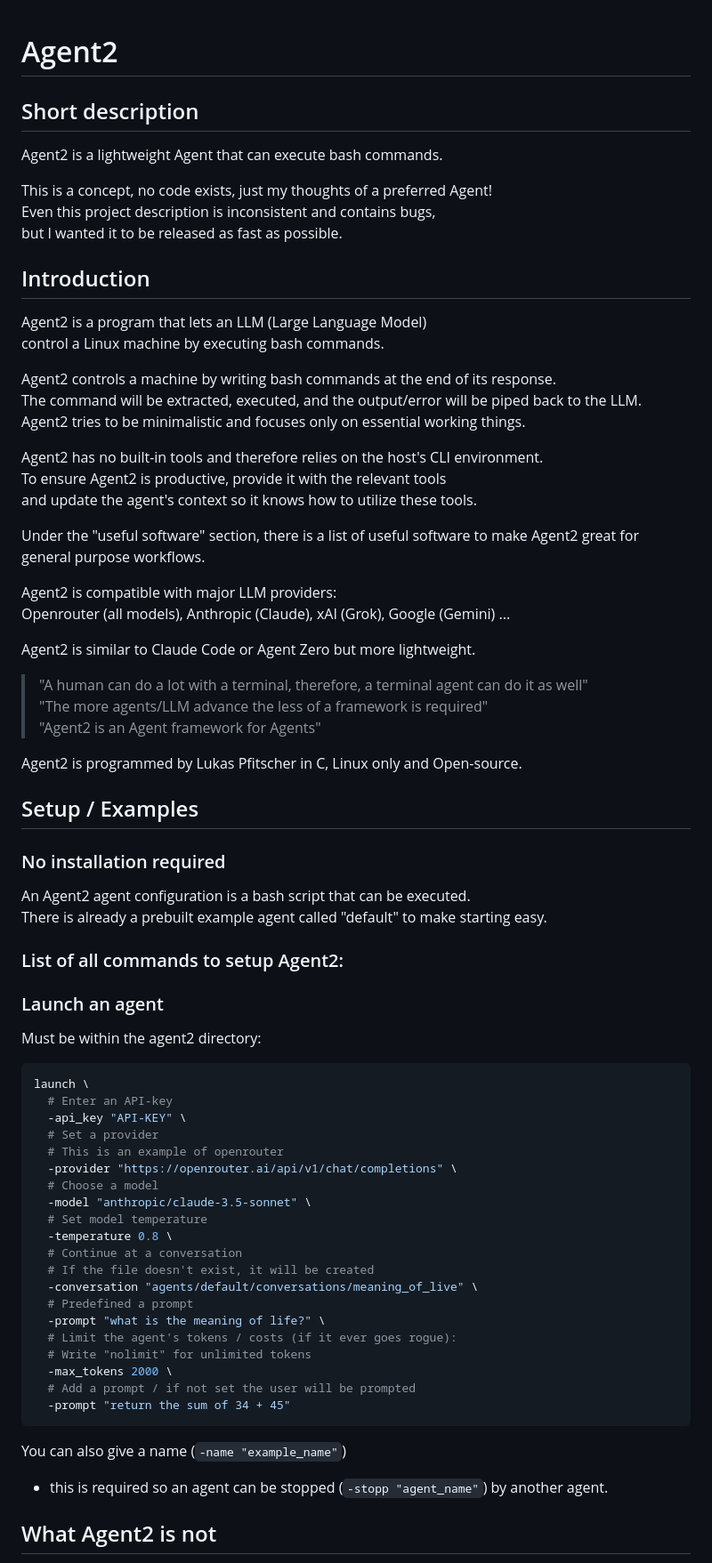
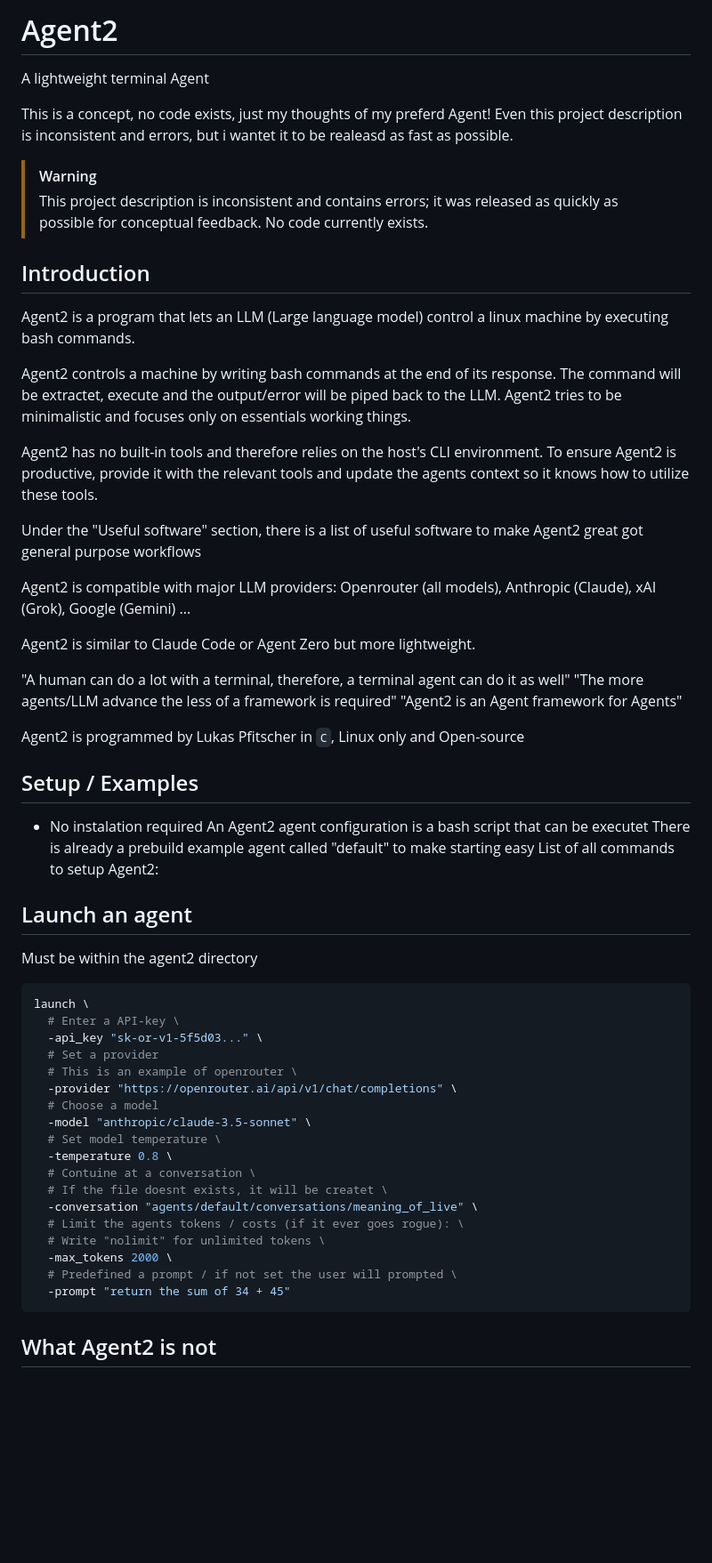
Before and after one commit to lukaspfitscher/Agent2, a Markdown page: README.md, the part around one of its changes. Shown at 89% size. Rendered like a GitHub page; blank space fills up the shorter version.

````diff
--- a/README.md
+++ b/README.md
@@ -1,73 +1,68 @@
+# Agent2
+A lightweight terminal Agent
 
-# Agent2
+This is a concept, no code exists, just my thoughts of my preferd Agent!
+Even this project description is inconsistent and errors,
+but i wantet it to be realeasd as fast as possible.
 
-## Short description
-Agent2 is a lightweight Agent that can execute bash commands.
+> [!WARNING]
+> This project description is inconsistent and contains errors; it was released as quickly as possible for conceptual feedback. No code currently exists.
 
-This is a concept, no code exists, just my thoughts of a preferred Agent!
-Even this project description is inconsistent and contains bugs,
-but I wanted it to be released as fast as possible.
 
 ## Introduction
-Agent2 is a program that lets an LLM (Large Language Model)
-control a Linux machine by executing bash commands.
+Agent2 is a program that lets an LLM (Large language model)
+control a linux machine by executing bash commands.
 
 Agent2 controls a machine by writing bash commands at the end of its response.
-The command will be extracted, executed, and the output/error will be piped back to the LLM.
-Agent2 tries to be minimalistic and focuses only on essential working things.
+The command will be extractet, execute and the output/error will be piped back to the LLM.
+Agent2 tries to be minimalistic and focuses only on essentials working things.
 
 Agent2 has no built-in tools and therefore relies on the host's CLI environment.
 To ensure Agent2 is productive, provide it with the relevant tools
-and update the agent's context so it knows how to utilize these tools.
+and update the agents context so it knows how to utilize these tools.
 
-Under the "useful software" section, there is a list of useful software to make Agent2 great for general purpose workflows.
+Under the "Useful software" section, there is a list of useful software to make Agent2 great got general purpose workflows
 
 Agent2 is compatible with major LLM providers:
 Openrouter (all models), Anthropic (Claude), xAI (Grok), Google (Gemini) ...
 
 Agent2 is similar to Claude Code or Agent Zero but more lightweight.
 
-> "A human can do a lot with a terminal, therefore, a terminal agent can do it as well"
-> "The more agents/LLM advance the less of a framework is required"
-> "Agent2 is an Agent framework for Agents"
+"A human can do a lot with a terminal, therefore, a terminal agent can do it as well"
+"The more agents/LLM advance the less of a framework is required"
+"Agent2 is an Agent framework for Agents"
 
-Agent2 is programmed by Lukas Pfitscher in C, Linux only and Open-source.
+Agent2 is programmed by Lukas Pfitscher in `C`, Linux only and Open-source
 
 ## Setup / Examples
 
-### No installation required
-An Agent2 agent configuration is a bash script that can be executed.
-There is already a prebuilt example agent called "default" to make starting easy.
+- No instalation required
+An Agent2 agent configuration is a bash script that can be executet
+There is already a prebuild example agent called "default" to make starting easy
+List of all commands to setup Agent2:
 
-### List of all commands to setup Agent2:
-
-### Launch an agent
-Must be within the agent2 directory:
+## Launch an agent
+Must be within the agent2 directory
 
 ```bash
 launch \
-  # Enter an API-key
-  -api_key "API-KEY" \
+  # Enter a API-key \
+  -api_key "sk-or-v1-5f5d03..." \
   # Set a provider
-  # This is an example of openrouter
+  # This is an example of openrouter \
   -provider "https://openrouter.ai/api/v1/chat/completions" \
   # Choose a model
   -model "anthropic/claude-3.5-sonnet" \
-  # Set model temperature
+  # Set model temperature \
   -temperature 0.8 \
-  # Continue at a conversation
-  # If the file doesn't exist, it will be created
+  # Contuine at a conversation \
+  # If the file doesnt exists, it will be createt \
   -conversation "agents/default/conversations/meaning_of_live" \
-  # Predefined a prompt
-  -prompt "what is the meaning of life?" \
-  # Limit the agent's tokens / costs (if it ever goes rogue):
-  # Write "nolimit" for unlimited tokens
+  # Limit the agents tokens / costs (if it ever goes rogue): \
+  # Write "nolimit" for unlimited tokens \
   -max_tokens 2000 \
-  # Add a prompt / if not set the user will be prompted
+  # Predefined a prompt / if not set the user will prompted \
   -prompt "return the sum of 34 + 45"
 ```
 
-You can also give a name (`-name "example_name"`)
-- this is required so an agent can be stopped (`-stopp "agent_name"`) by another agent.
-
 ## What Agent2 is not
````
Also changed, not shown: other parts of README.md (+96 -94 lines).
